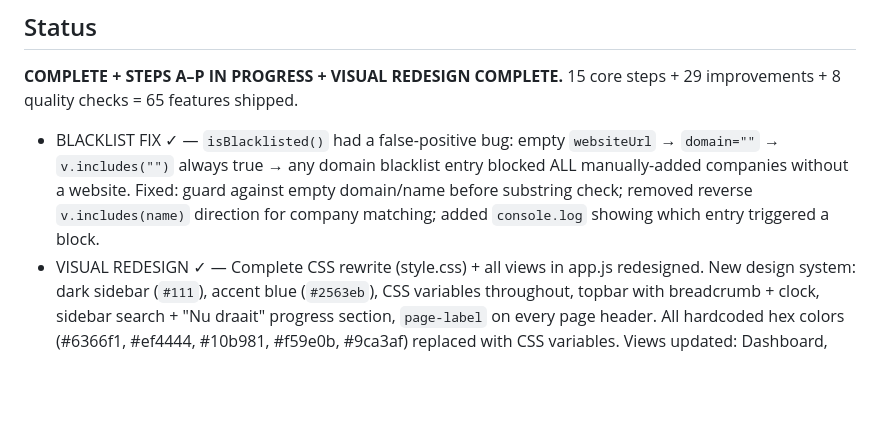
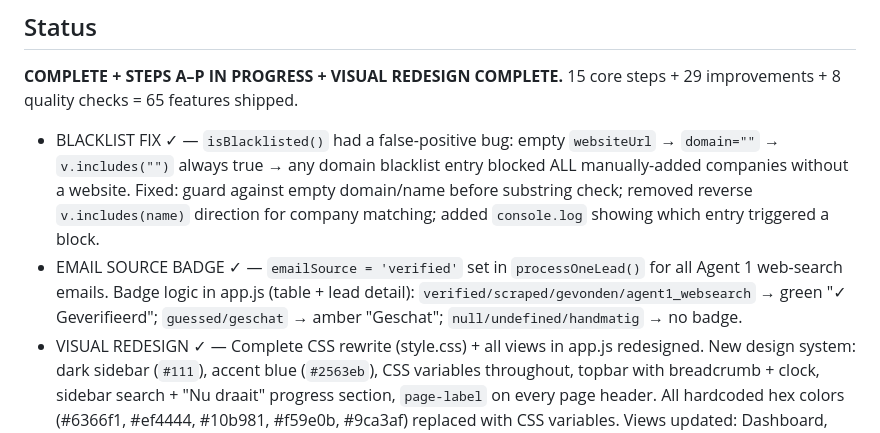
Before and after one commit to Benjamin2eaccount/agency-ai, a Markdown page: CLAUDE.md, the part around the change. Rendered like a GitHub page; blank space fills up the shorter version.

Commit message:
Update CLAUDE.md: confirm email source badge fix already shipped
Co-Authored-By: Claude Sonnet 4.6 <noreply@anthropic.com>

```diff
--- a/CLAUDE.md
+++ b/CLAUDE.md
@@ -6,6 +6,7 @@ A fully autonomous AI outreach SaaS. It finds 15 local businesses daily using 7
 ## Status
 **COMPLETE + STEPS A–P IN PROGRESS + VISUAL REDESIGN COMPLETE.** 15 core steps + 29 improvements + 8 quality checks = 65 features shipped.
 - BLACKLIST FIX ✓ — `isBlacklisted()` had a false-positive bug: empty `websiteUrl` → `domain=""` → `v.includes("")` always true → any domain blacklist entry blocked ALL manually-added companies without a website. Fixed: guard against empty domain/name before substring check; removed reverse `v.includes(name)` direction for company matching; added `console.log` showing which entry triggered a block.
+- EMAIL SOURCE BADGE ✓ — `emailSource = 'verified'` set in `processOneLead()` for all Agent 1 web-search emails. Badge logic in app.js (table + lead detail): `verified/scraped/gevonden/agent1_websearch` → green "✓ Geverifieerd"; `guessed/geschat` → amber "Geschat"; `null/undefined/handmatig` → no badge.
 - VISUAL REDESIGN ✓ — Complete CSS rewrite (style.css) + all views in app.js redesigned. New design system: dark sidebar (`#111`), accent blue (`#2563eb`), CSS variables throughout, topbar with breadcrumb + clock, sidebar search + "Nu draait" progress section, `page-label` on every page header. All hardcoded hex colors (#6366f1, #ef4444, #10b981, #f59e0b, #9ca3af) replaced with CSS variables. Views updated: Dashboard, Inbox, Leads, Pipeline, Agents, Runs, Settings, Stats, Chat.
 - STEP A ✓ — Fixed "Analyseren mislukt." bug: moved `GET /api/leads/check-duplicate` before `/:id` routes (was being swallowed as a param), fixed null settings guard in `/api/analyze-company`, improved frontend error display (shows actual HTTP status/message instead of generic fallback).
 - STEP B ✓ — Leads bulk delete: checkboxes on every card (top-right, fade-in on hover), individual trash icon per card (fades in on hover), select-all/deselect-all button, floating bulk action bar (blue bar with count + delete button), `POST /api/leads/bulk-delete` endpoint removes from both leads.json and inbox.json.
```
